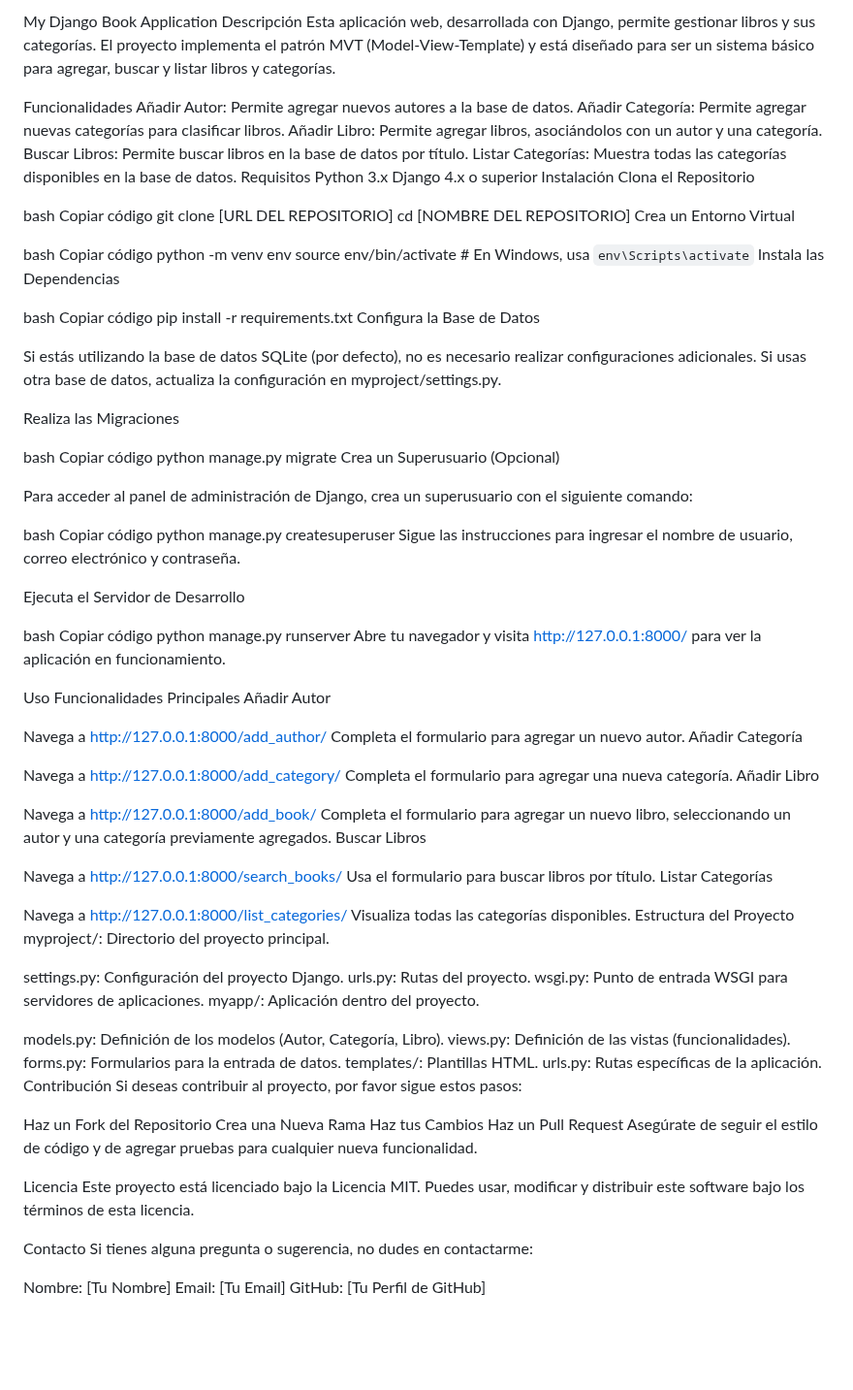
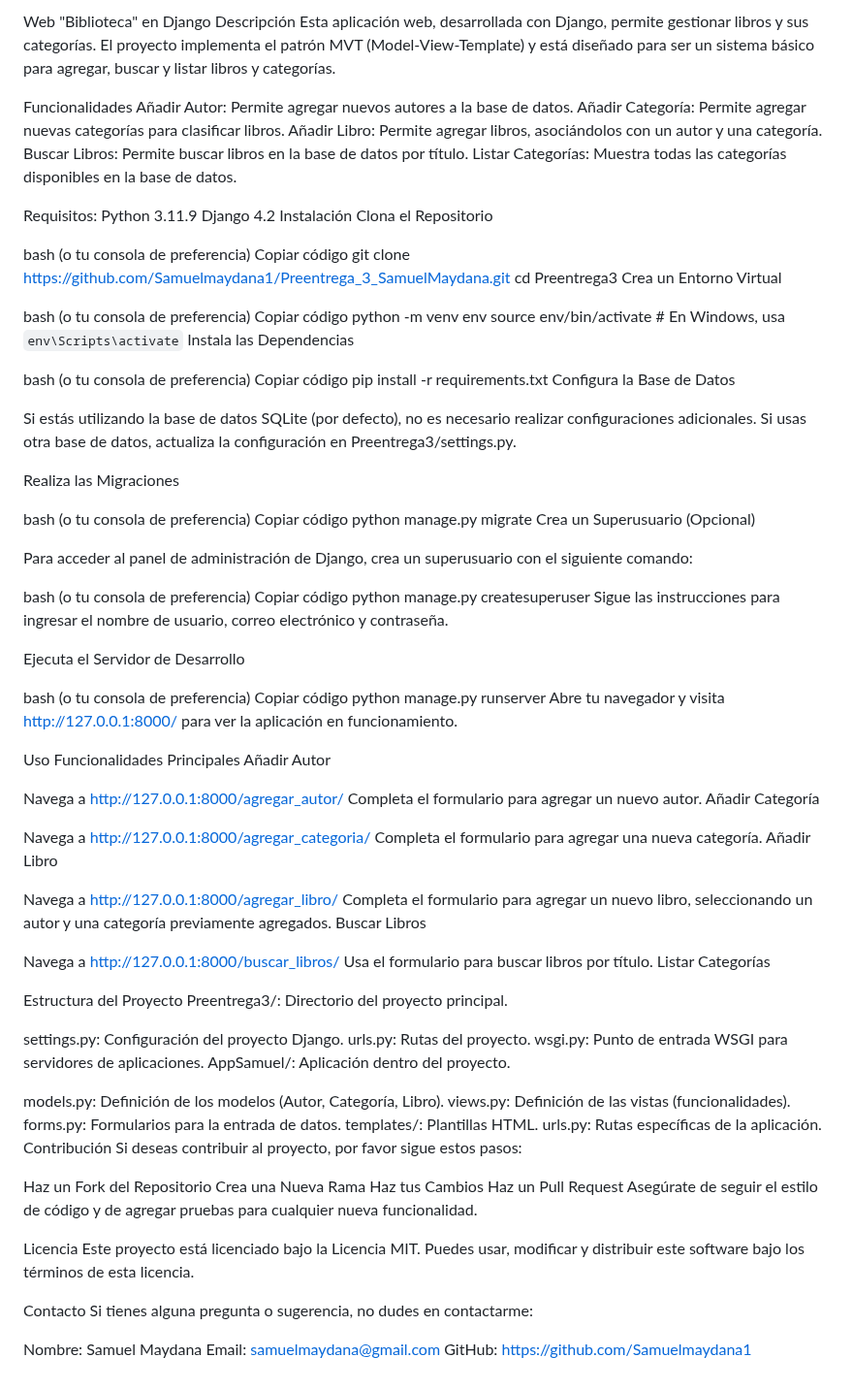
Before and after one commit to Samuelmaydana1/Preentrega_3_SamuelMaydana, a Markdown page: README.md, the part around the change. Shown at 97% size. Rendered like a GitHub page; blank space fills up the shorter version.

Commit message:
Modificacion README.md

```diff
--- a/README.md
+++ b/README.md
@@ -1,4 +1,4 @@
-My Django Book Application
+Web "Biblioteca" en Django
 Descripción
 Esta aplicación web, desarrollada con Django, permite gestionar libros y sus categorías. El proyecto implementa el patrón MVT (Model-View-Template) y está diseñado para ser un sistema básico para agregar, buscar y listar libros y categorías.
 
@@ -8,48 +8,49 @@ Añadir Categoría: Permite agregar nuevas categorías para clasificar libros.
 Añadir Libro: Permite agregar libros, asociándolos con un autor y una categoría.
 Buscar Libros: Permite buscar libros en la base de datos por título.
 Listar Categorías: Muestra todas las categorías disponibles en la base de datos.
-Requisitos
-Python 3.x
-Django 4.x o superior
+
+Requisitos:
+Python 3.11.9
+Django 4.2
 Instalación
 Clona el Repositorio
 
-bash
+bash (o tu consola de preferencia)
 Copiar código
-git clone [URL DEL REPOSITORIO]
-cd [NOMBRE DEL REPOSITORIO]
+git clone https://github.com/Samuelmaydana1/Preentrega_3_SamuelMaydana.git
+cd Preentrega3
 Crea un Entorno Virtual
 
-bash
+bash (o tu consola de preferencia)
 Copiar código
 python -m venv env
 source env/bin/activate  # En Windows, usa `env\Scripts\activate`
 Instala las Dependencias
 
-bash
+bash (o tu consola de preferencia)
 Copiar código
 pip install -r requirements.txt
 Configura la Base de Datos
 
-Si estás utilizando la base de datos SQLite (por defecto), no es necesario realizar configuraciones adicionales. Si usas otra base de datos, actualiza la configuración en myproject/settings.py.
+Si estás utilizando la base de datos SQLite (por defecto), no es necesario realizar configuraciones adicionales. Si usas otra base de datos, actualiza la configuración en Preentrega3/settings.py.
 
 Realiza las Migraciones
 
-bash
+bash (o tu consola de preferencia)
 Copiar código
 python manage.py migrate
 Crea un Superusuario (Opcional)
 
 Para acceder al panel de administración de Django, crea un superusuario con el siguiente comando:
 
-bash
+bash (o tu consola de preferencia)
 Copiar código
 python manage.py createsuperuser
 Sigue las instrucciones para ingresar el nombre de usuario, correo electrónico y contraseña.
 
 Ejecuta el Servidor de Desarrollo
 
-bash
+bash (o tu consola de preferencia)
 Copiar código
 python manage.py runserver
 Abre tu navegador y visita http://127.0.0.1:8000/ para ver la aplicación en funcionamiento.
@@ -58,31 +59,29 @@ Uso
 Funcionalidades Principales
 Añadir Autor
 
-Navega a http://127.0.0.1:8000/add_author/
+Navega a http://127.0.0.1:8000/agregar_autor/
 Completa el formulario para agregar un nuevo autor.
 Añadir Categoría
 
-Navega a http://127.0.0.1:8000/add_category/
+Navega a http://127.0.0.1:8000/agregar_categoria/
 Completa el formulario para agregar una nueva categoría.
 Añadir Libro
 
-Navega a http://127.0.0.1:8000/add_book/
+Navega a http://127.0.0.1:8000/agregar_libro/
 Completa el formulario para agregar un nuevo libro, seleccionando un autor y una categoría previamente agregados.
 Buscar Libros
 
-Navega a http://127.0.0.1:8000/search_books/
+Navega a http://127.0.0.1:8000/buscar_libros/
 Usa el formulario para buscar libros por título.
 Listar Categorías
 
-Navega a http://127.0.0.1:8000/list_categories/
-Visualiza todas las categorías disponibles.
 Estructura del Proyecto
-myproject/: Directorio del proyecto principal.
+Preentrega3/: Directorio del proyecto principal.
 
 settings.py: Configuración del proyecto Django.
 urls.py: Rutas del proyecto.
 wsgi.py: Punto de entrada WSGI para servidores de aplicaciones.
-myapp/: Aplicación dentro del proyecto.
+AppSamuel/: Aplicación dentro del proyecto.
 
 models.py: Definición de los modelos (Autor, Categoría, Libro).
 views.py: Definición de las vistas (funcionalidades).
@@ -104,6 +103,6 @@ Este proyecto está licenciado bajo la Licencia MIT. Puedes usar, modificar y di
 Contacto
 Si tienes alguna pregunta o sugerencia, no dudes en contactarme:
 
-Nombre: [Tu Nombre]
-Email: [Tu Email]
-GitHub: [Tu Perfil de GitHub]
+Nombre: Samuel Maydana
+Email: samuelmaydana@gmail.com
+GitHub: https://github.com/Samuelmaydana1
```
